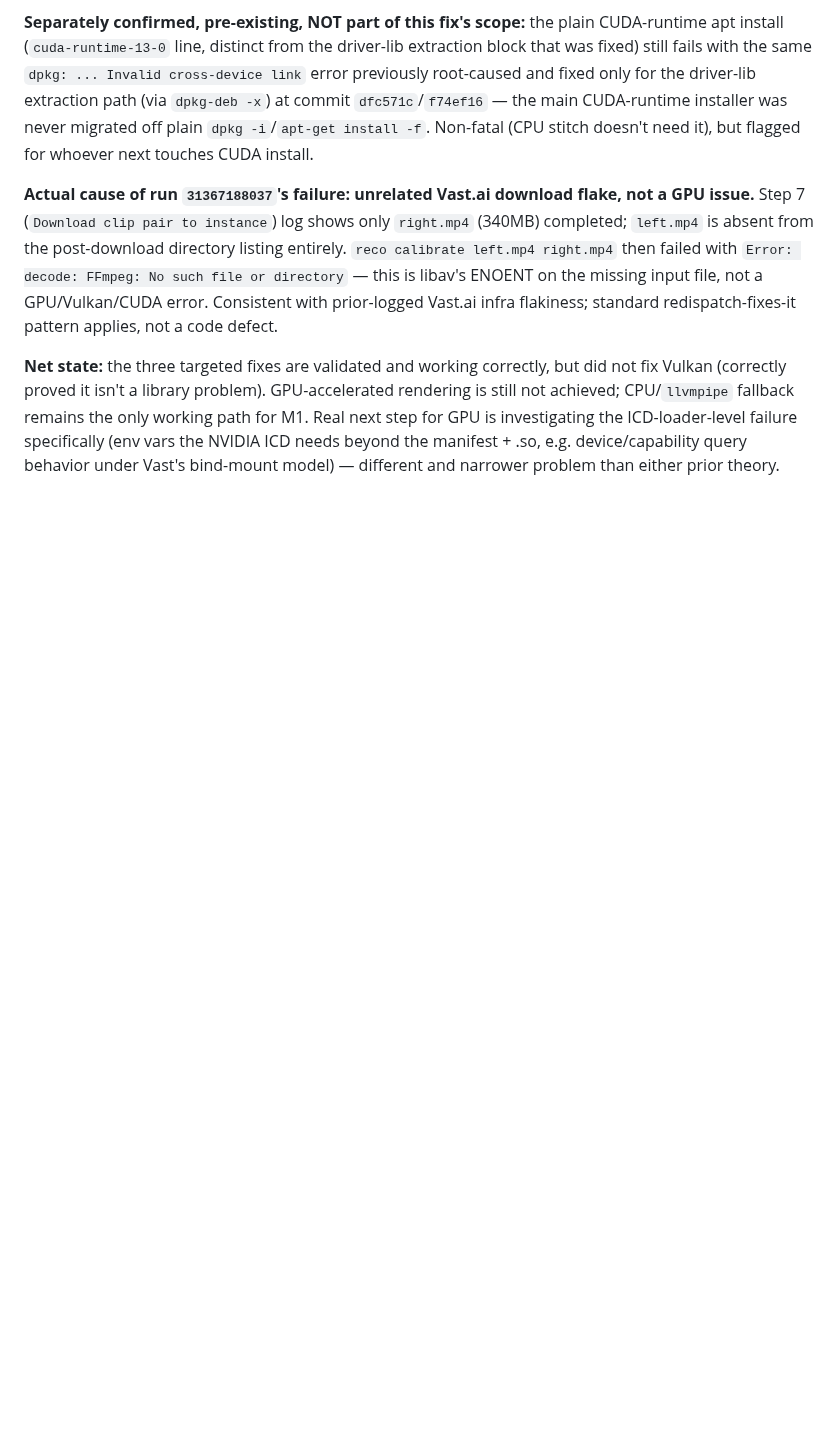
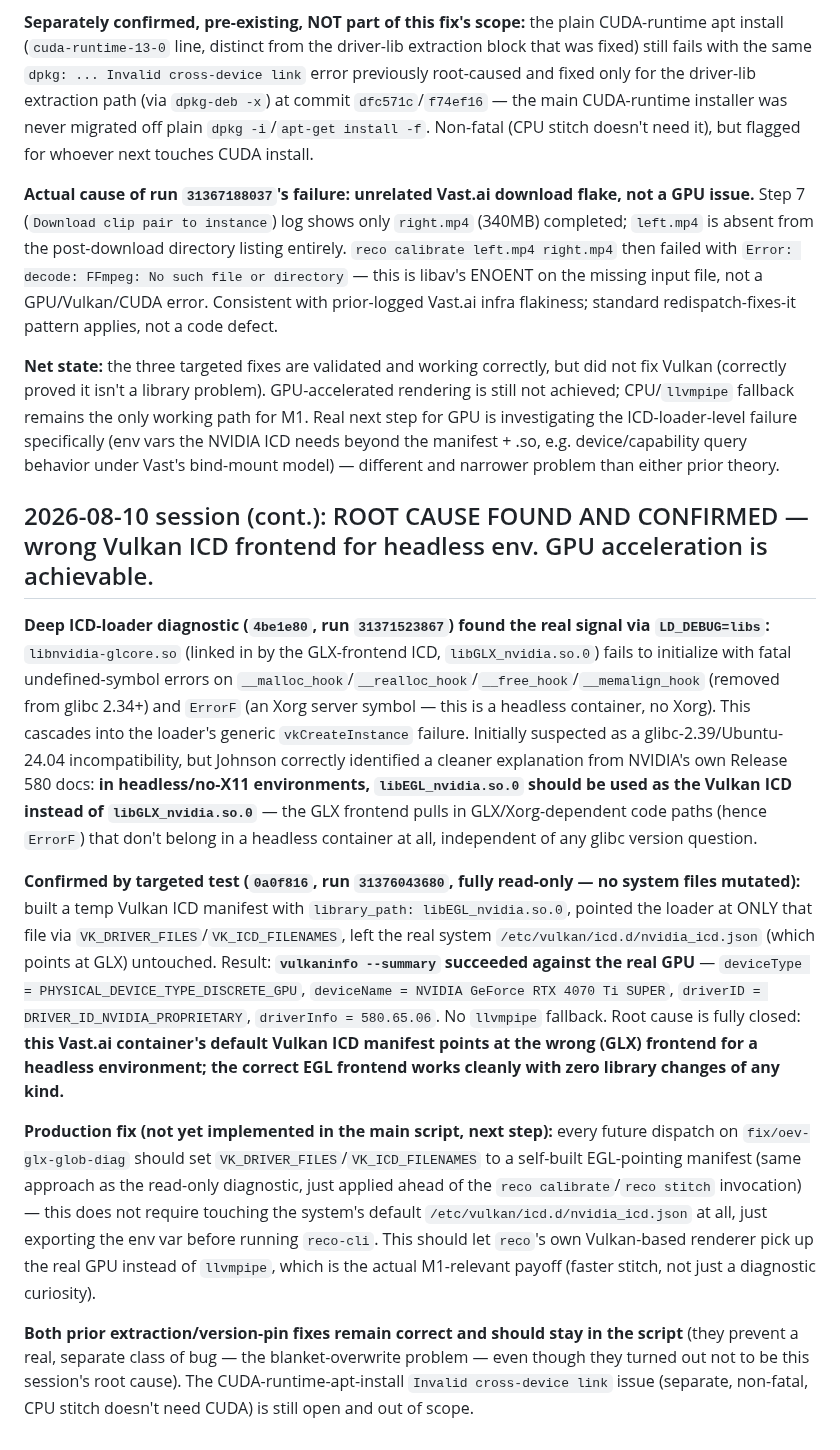
Before and after one commit to JhnsonO/ffa-automations, a Markdown page: docs/ai-project-state.md, the part around the change. Drawn GitHub-style; blank space fills up the shorter version.

Commit message:
state: ROOT CAUSE CONFIRMED — wrong Vulkan ICD frontend (GLX vs EGL) for headless env; GPU acceleration achievable

```diff
--- a/docs/ai-project-state.md
+++ b/docs/ai-project-state.md
@@ -599,3 +599,13 @@ Mechanics: plain `curl` + `jq` against the GitHub REST API (release lookup/creat
 **Actual cause of run `31367188037`'s failure: unrelated Vast.ai download flake, not a GPU issue.** Step 7 (`Download clip pair to instance`) log shows only `right.mp4` (340MB) completed; `left.mp4` is absent from the post-download directory listing entirely. `reco calibrate left.mp4 right.mp4` then failed with `Error: decode: FFmpeg: No such file or directory` — this is libav's ENOENT on the missing input file, not a GPU/Vulkan/CUDA error. Consistent with prior-logged Vast.ai infra flakiness; standard redispatch-fixes-it pattern applies, not a code defect.
 
 **Net state:** the three targeted fixes are validated and working correctly, but did not fix Vulkan (correctly proved it isn't a library problem). GPU-accelerated rendering is still not achieved; CPU/`llvmpipe` fallback remains the only working path for M1. Real next step for GPU is investigating the ICD-loader-level failure specifically (env vars the NVIDIA ICD needs beyond the manifest + .so, e.g. device/capability query behavior under Vast's bind-mount model) — different and narrower problem than either prior theory.
+
+## 2026-08-10 session (cont.): ROOT CAUSE FOUND AND CONFIRMED — wrong Vulkan ICD frontend for headless env. GPU acceleration is achievable.
+
+**Deep ICD-loader diagnostic (`4be1e80`, run `31371523867`) found the real signal via `LD_DEBUG=libs`:** `libnvidia-glcore.so` (linked in by the GLX-frontend ICD, `libGLX_nvidia.so.0`) fails to initialize with fatal undefined-symbol errors on `__malloc_hook`/`__realloc_hook`/`__free_hook`/`__memalign_hook` (removed from glibc 2.34+) and `ErrorF` (an Xorg server symbol — this is a headless container, no Xorg). This cascades into the loader's generic `vkCreateInstance` failure. Initially suspected as a glibc-2.39/Ubuntu-24.04 incompatibility, but Johnson correctly identified a cleaner explanation from NVIDIA's own Release 580 docs: **in headless/no-X11 environments, `libEGL_nvidia.so.0` should be used as the Vulkan ICD instead of `libGLX_nvidia.so.0`** — the GLX frontend pulls in GLX/Xorg-dependent code paths (hence `ErrorF`) that don't belong in a headless container at all, independent of any glibc version question.
+
+**Confirmed by targeted test (`0a0f816`, run `31376043680`, fully read-only — no system files mutated):** built a temp Vulkan ICD manifest with `library_path: libEGL_nvidia.so.0`, pointed the loader at ONLY that file via `VK_DRIVER_FILES`/`VK_ICD_FILENAMES`, left the real system `/etc/vulkan/icd.d/nvidia_icd.json` (which points at GLX) untouched. Result: **`vulkaninfo --summary` succeeded against the real GPU** — `deviceType = PHYSICAL_DEVICE_TYPE_DISCRETE_GPU`, `deviceName = NVIDIA GeForce RTX 4070 Ti SUPER`, `driverID = DRIVER_ID_NVIDIA_PROPRIETARY`, `driverInfo = 580.65.06`. No `llvmpipe` fallback. Root cause is fully closed: **this Vast.ai container's default Vulkan ICD manifest points at the wrong (GLX) frontend for a headless environment; the correct EGL frontend works cleanly with zero library changes of any kind.**
+
+**Production fix (not yet implemented in the main script, next step):** every future dispatch on `fix/oev-glx-glob-diag` should set `VK_DRIVER_FILES`/`VK_ICD_FILENAMES` to a self-built EGL-pointing manifest (same approach as the read-only diagnostic, just applied ahead of the `reco calibrate`/`reco stitch` invocation) — this does not require touching the system's default `/etc/vulkan/icd.d/nvidia_icd.json` at all, just exporting the env var before running `reco-cli`. This should let `reco`'s own Vulkan-based renderer pick up the real GPU instead of `llvmpipe`, which is the actual M1-relevant payoff (faster stitch, not just a diagnostic curiosity).
+
+**Both prior extraction/version-pin fixes remain correct and should stay in the script** (they prevent a real, separate class of bug — the blanket-overwrite problem — even though they turned out not to be this session's root cause). The CUDA-runtime-apt-install `Invalid cross-device link` issue (separate, non-fatal, CPU stitch doesn't need CUDA) is still open and out of scope.
```
